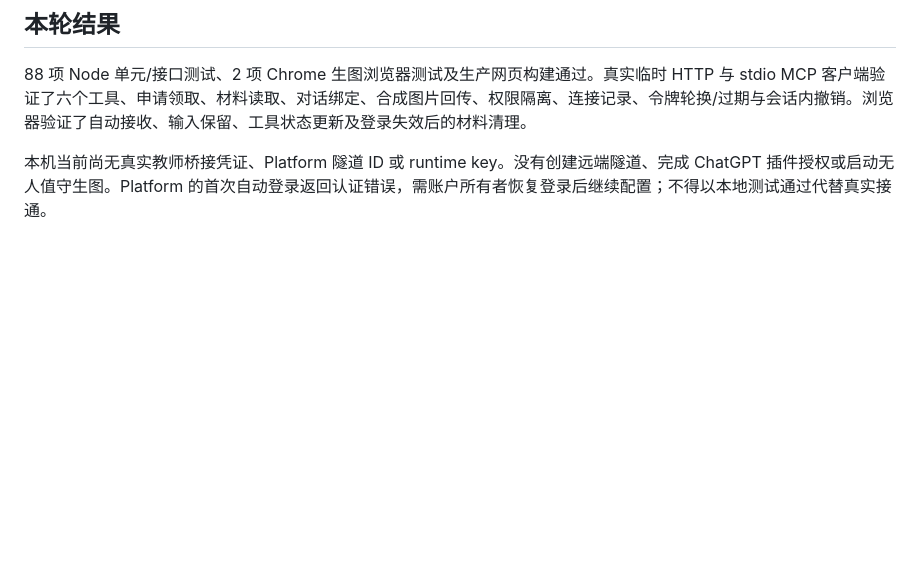
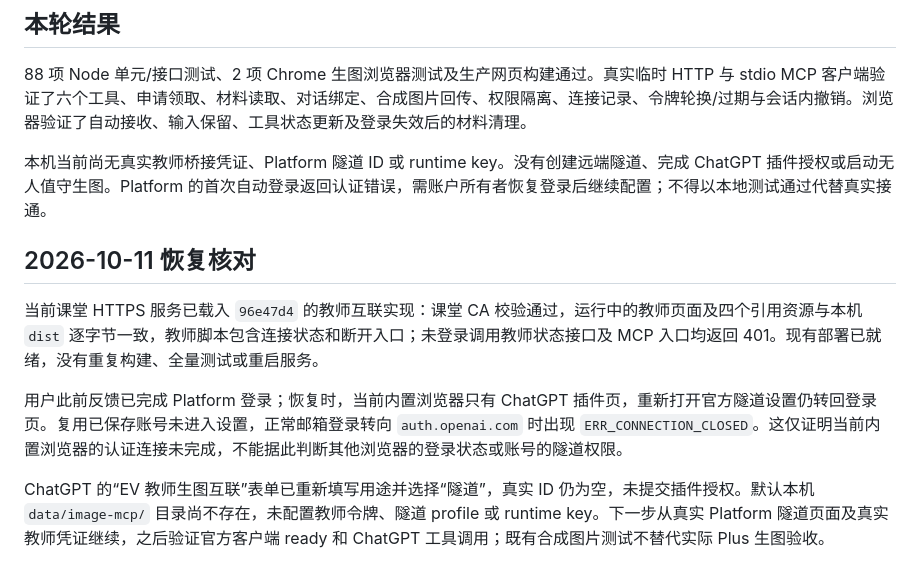
Before and after one commit to ZuttoKlavier/Free-Impro.-Creative-Game, a Markdown page: docs/teacher-image-tunnel.md, the part around the change. Rendered like a GitHub page; blank space fills up the shorter version.

Commit message:
docs: record teacher image tunnel deployment readiness and login blocker

```diff
--- a/docs/teacher-image-tunnel.md
+++ b/docs/teacher-image-tunnel.md
@@ -69,3 +69,11 @@ tunnel-client run --profile ev-teacher-images --profile-dir /绝对路径/EMPVC/
 88 项 Node 单元/接口测试、2 项 Chrome 生图浏览器测试及生产网页构建通过。真实临时 HTTP 与 stdio MCP 客户端验证了六个工具、申请领取、材料读取、对话绑定、合成图片回传、权限隔离、连接记录、令牌轮换/过期与会话内撤销。浏览器验证了自动接收、输入保留、工具状态更新及登录失效后的材料清理。
 
 本机当前尚无真实教师桥接凭证、Platform 隧道 ID 或 runtime key。没有创建远端隧道、完成 ChatGPT 插件授权或启动无人值守生图。Platform 的首次自动登录返回认证错误，需账户所有者恢复登录后继续配置；不得以本地测试通过代替真实接通。
+
+## 2026-10-11 恢复核对
+
+当前课堂 HTTPS 服务已载入 `96e47d4` 的教师互联实现：课堂 CA 校验通过，运行中的教师页面及四个引用资源与本机 `dist` 逐字节一致，教师脚本包含连接状态和断开入口；未登录调用教师状态接口及 MCP 入口均返回 401。现有部署已就绪，没有重复构建、全量测试或重启服务。
+
+用户此前反馈已完成 Platform 登录；恢复时，当前内置浏览器只有 ChatGPT 插件页，重新打开官方隧道设置仍转回登录页。复用已保存账号未进入设置，正常邮箱登录转向 `auth.openai.com` 时出现 `ERR_CONNECTION_CLOSED`。这仅证明当前内置浏览器的认证连接未完成，不能据此判断其他浏览器的登录状态或账号的隧道权限。
+
+ChatGPT 的“EV 教师生图互联”表单已重新填写用途并选择“隧道”，真实 ID 仍为空，未提交插件授权。默认本机 `data/image-mcp/` 目录尚不存在，未配置教师令牌、隧道 profile 或 runtime key。下一步从真实 Platform 隧道页面及真实教师凭证继续，之后验证官方客户端 ready 和 ChatGPT 工具调用；既有合成图片测试不替代实际 Plus 生图验收。
```
